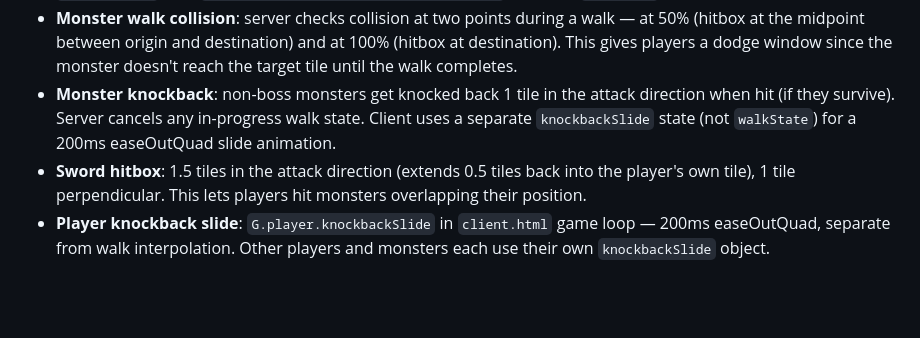
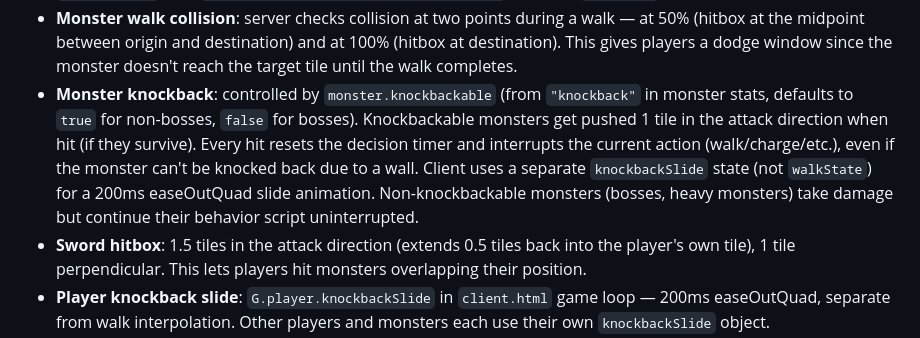
Before and after one commit to Coamithra/NotZelda, a Markdown page: CLAUDE.md, the part around the change. Drawn GitHub-style; blank space fills up the shorter version.

Commit message:
Update CLAUDE.md knockback docs for per-monster parameter
Co-Authored-By: Claude Opus 4.6 (1M context) <noreply@anthropic.com>

```diff
--- a/CLAUDE.md
+++ b/CLAUDE.md
@@ -70,7 +70,7 @@ When pushing to git make sure to update CLAUDE.md first!
 - **DEBUG_MODE constant**: `DEBUG_MODE` in `constants.py` is evaluated at import time from `os.environ`. Use `from server.constants import DEBUG_MODE` instead of inline `os.environ.get("DEBUG_MODE", ...)` checks.
 - **Guard despawn constants**: `GUARD_DESPAWN_TIMEOUT`, `GUARD_DESPAWN_DISTANCE`, `GUARD_DESPAWN_GRACE` live in `constants.py`. Use `_despawn_guards(guards, room_id, msgs)` helper in `combat.py` to kill all guards in a list.
 - **Monster walk collision**: server checks collision at two points during a walk — at 50% (hitbox at the midpoint between origin and destination) and at 100% (hitbox at destination). This gives players a dodge window since the monster doesn't reach the target tile until the walk completes.
-- **Monster knockback**: non-boss monsters get knocked back 1 tile in the attack direction when hit (if they survive). Server cancels any in-progress walk state. Client uses a separate `knockbackSlide` state (not `walkState`) for a 200ms easeOutQuad slide animation.
+- **Monster knockback**: controlled by `monster.knockbackable` (from `"knockback"` in monster stats, defaults to `true` for non-bosses, `false` for bosses). Knockbackable monsters get pushed 1 tile in the attack direction when hit (if they survive). Every hit resets the decision timer and interrupts the current action (walk/charge/etc.), even if the monster can't be knocked back due to a wall. Client uses a separate `knockbackSlide` state (not `walkState`) for a 200ms easeOutQuad slide animation. Non-knockbackable monsters (bosses, heavy monsters) take damage but continue their behavior script uninterrupted.
 - **Sword hitbox**: 1.5 tiles in the attack direction (extends 0.5 tiles back into the player's own tile), 1 tile perpendicular. This lets players hit monsters overlapping their position.
 - **Player knockback slide**: `G.player.knockbackSlide` in `client.html` game loop — 200ms easeOutQuad, separate from walk interpolation. Other players and monsters each use their own `knockbackSlide` object.
 - **Water mist** (d2 only): `renderWaterMist()` in `renderer.js` scales wisp count by water tile coverage (WA=1pt, SH=0.5pt, max 40). Opacity stays constant; density increases with more water.
```
